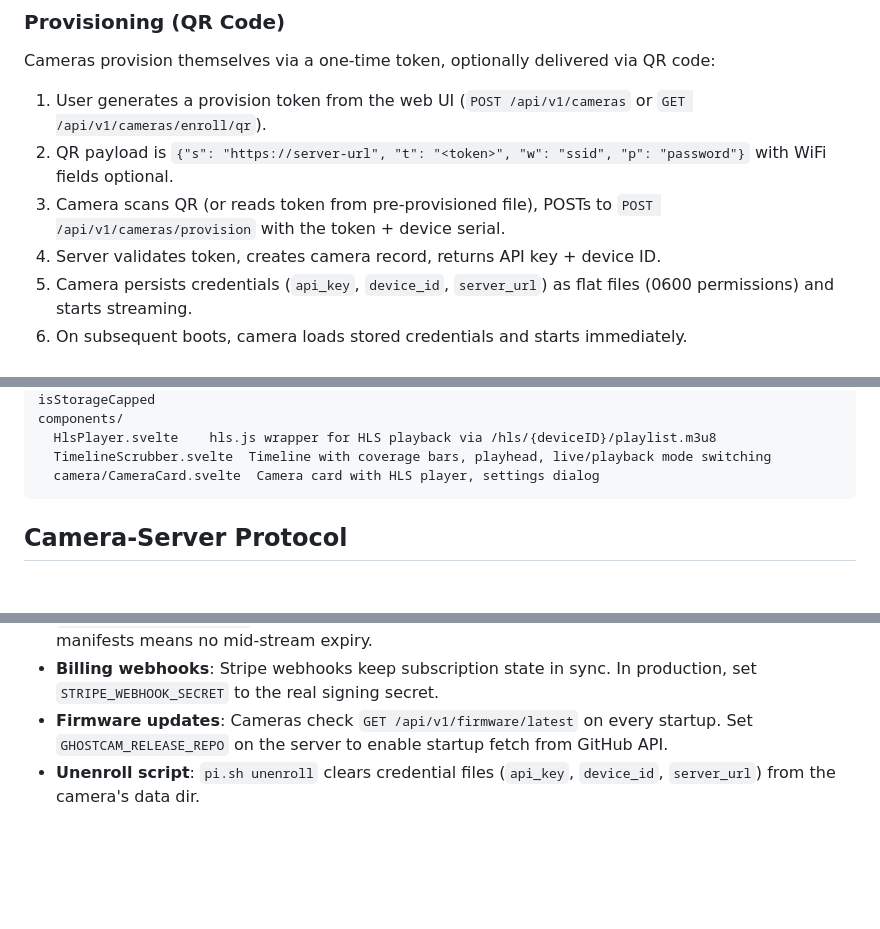
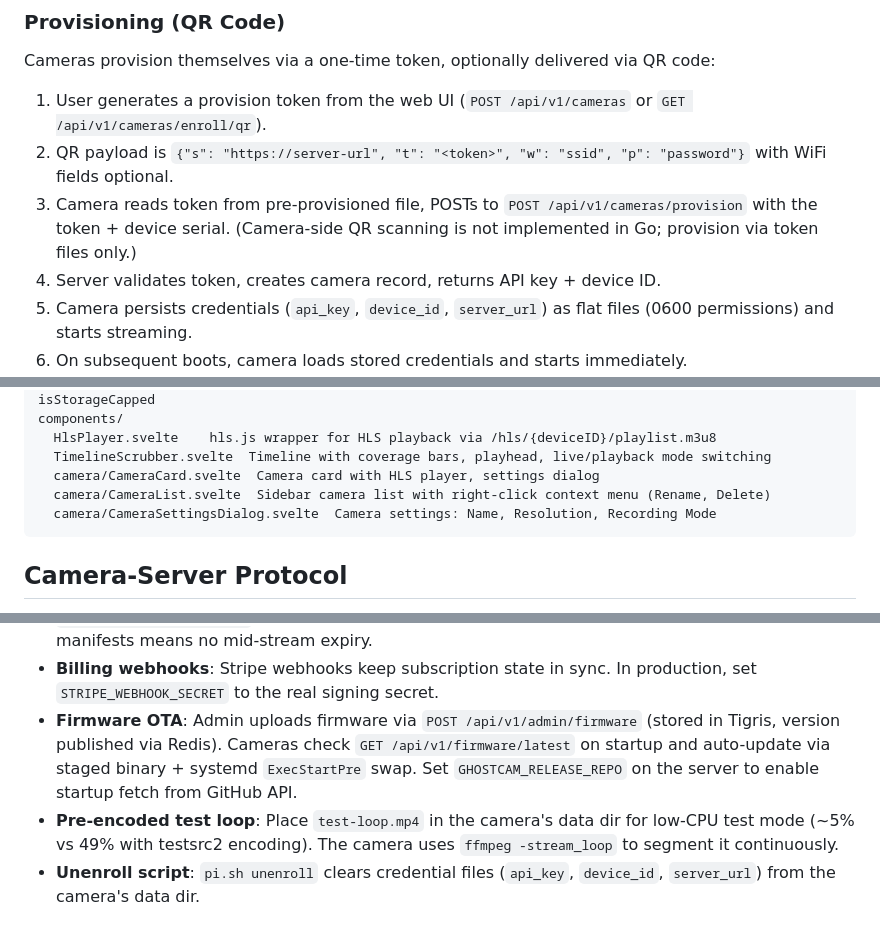
Before and after one commit to cargocam/ghostcam, a Markdown page: CLAUDE.md, 3 parts joined by grey strips. GitHub-like rendering; blank space fills up the shorter version.

````diff
--- a/CLAUDE.md
+++ b/CLAUDE.md
@@ -204,7 +204,7 @@ Cameras provision themselves via a one-time token, optionally delivered via QR c
 
 1. User generates a provision token from the web UI (`POST /api/v1/cameras` or `GET /api/v1/cameras/enroll/qr`).
 2. QR payload is `{"s": "https://server-url", "t": "<token>", "w": "ssid", "p": "password"}` with WiFi fields optional.
-3. Camera scans QR (or reads token from pre-provisioned file), POSTs to `POST /api/v1/cameras/provision` with the token + device serial.
+3. Camera reads token from pre-provisioned file, POSTs to `POST /api/v1/cameras/provision` with the token + device serial. (Camera-side QR scanning is not implemented in Go; provision via token files only.)
 4. Server validates token, creates camera record, returns API key + device ID.
 5. Camera persists credentials (`api_key`, `device_id`, `server_url`) as flat files (0600 permissions) and starts streaming.
 6. On subsequent boots, camera loads stored credentials and starts immediately.
@@ -371,6 +373,8 @@ components/
   HlsPlayer.svelte    hls.js wrapper for HLS playback via /hls/{deviceID}/playlist.m3u8
   TimelineScrubber.svelte  Timeline with coverage bars, playhead, live/playback mode switching
   camera/CameraCard.svelte  Camera card with HLS player, settings dialog
+  camera/CameraList.svelte  Sidebar camera list with right-click context menu (Rename, Delete)
+  camera/CameraSettingsDialog.svelte  Camera settings: Name, Resolution, Recording Mode
 ```
 
 ## Camera-Server Protocol
@@ -488,7 +493,8 @@ GET    /readyz                             200 when ready (no auth)
 - **Failed login logging**: Login failures are logged with email + IP address (via `X-Forwarded-For` or `RemoteAddr`).
 - **HLS segment expiry**: Manifests use relative `.ts` paths. Each segment request to `/hls/{id}/{segmentID}.ts` re-presigns on the fly and returns 302 to S3. No presigned URLs in manifests means no mid-stream expiry.
 - **Billing webhooks**: Stripe webhooks keep subscription state in sync. In production, set `STRIPE_WEBHOOK_SECRET` to the real signing secret.
-- **Firmware updates**: Cameras check `GET /api/v1/firmware/latest` on every startup. Set `GHOSTCAM_RELEASE_REPO` on the server to enable startup fetch from GitHub API.
+- **Firmware OTA**: Admin uploads firmware via `POST /api/v1/admin/firmware` (stored in Tigris, version published via Redis). Cameras check `GET /api/v1/firmware/latest` on startup and auto-update via staged binary + systemd `ExecStartPre` swap. Set `GHOSTCAM_RELEASE_REPO` on the server to enable startup fetch from GitHub API.
+- **Pre-encoded test loop**: Place `test-loop.mp4` in the camera's data dir for low-CPU test mode (~5% vs 49% with testsrc2 encoding). The camera uses `ffmpeg -stream_loop` to segment it continuously.
 - **Unenroll script**: `pi.sh unenroll` clears credential files (`api_key`, `device_id`, `server_url`) from the camera's data dir.
 
 ## Key Dependencies
````
Also changed, not shown: other parts of CLAUDE.md (+9 -6 lines), README.md (+10 -3 lines).
